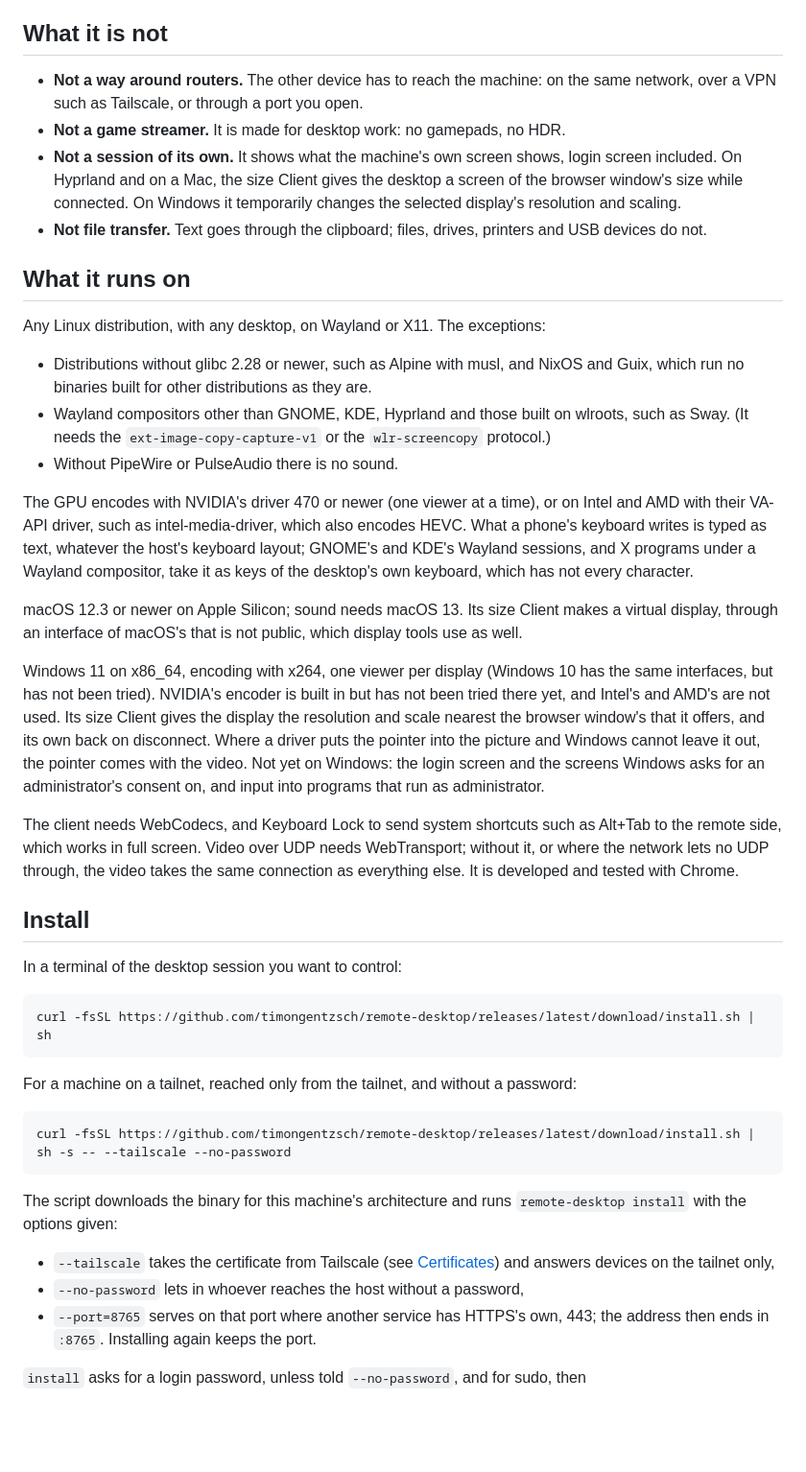
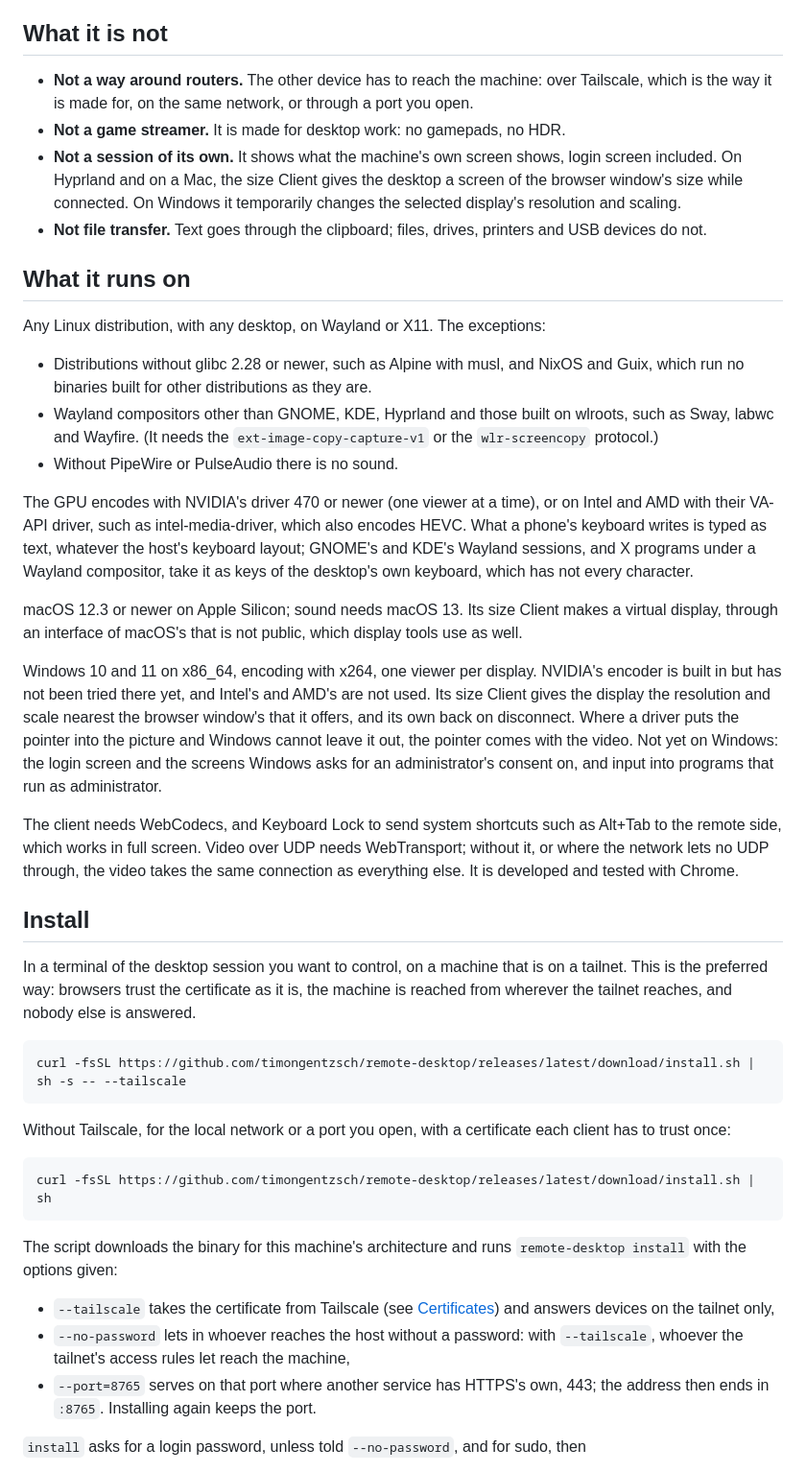
Before and after one commit to timongentzsch/remote-desktop, a Markdown page: README.md, the part around one of its changes. Shown at 96% size. GitHub-like rendering; blank space fills up the shorter version.

Commit message:
README: the desktop in its browser window, Tailscale first, and Windows 10
One picture shows the browser around the desktop, at a Tailscale address,
beside the phone. Tailscale is named as the way the host is made to be
reached, in the install lines and under Certificates. Windows 10 was tried
(22H2), as were labwc and Wayfire.

```diff
--- a/README.md
+++ b/README.md
@@ -24,8 +21,8 @@ device.
 
 ## What it is not
 
-- **Not a way around routers.** The other device has to reach the machine: on the same network, over a VPN
-  such as Tailscale, or through a port you open.
+- **Not a way around routers.** The other device has to reach the machine: over Tailscale, which is the
+  way it is made for, on the same network, or through a port you open.
 - **Not a game streamer.** It is made for desktop work: no gamepads, no HDR.
 - **Not a session of its own.** It shows what the machine's own screen shows, login screen included. On
   Hyprland and on a Mac, the size Client gives the desktop a screen of the browser window's size while
@@ -38,8 +35,8 @@ Any Linux distribution, with any desktop, on Wayland or X11. The exceptions:
 
 - Distributions without glibc 2.28 or newer, such as Alpine with musl, and NixOS and Guix, which run no
   binaries built for other distributions as they are.
-- Wayland compositors other than GNOME, KDE, Hyprland and those built on wlroots, such as Sway. (It needs
-  the `ext-image-copy-capture-v1` or the `wlr-screencopy` protocol.)
+- Wayland compositors other than GNOME, KDE, Hyprland and those built on wlroots, such as Sway, labwc and
+  Wayfire. (It needs the `ext-image-copy-capture-v1` or the `wlr-screencopy` protocol.)
 - Without PipeWire or PulseAudio there is no sound.
 
 The GPU encodes with NVIDIA's driver 470 or newer (one viewer at a time), or on Intel and AMD with their VA-API
@@ -50,12 +47,12 @@ compositor, take it as keys of the desktop's own keyboard, which has not every c
 macOS 12.3 or newer on Apple Silicon; sound needs macOS 13. Its size Client makes a virtual display, through
 an interface of macOS's that is not public, which display tools use as well.
 
-Windows 11 on x86_64, encoding with x264, one viewer per display (Windows 10 has the same interfaces, but
-has not been tried). NVIDIA's encoder is built in but has not been tried there yet, and Intel's and AMD's are
-not used. Its size Client gives the display the resolution and scale nearest the browser window's that it
-offers, and its own back on disconnect. Where a driver puts the pointer into the picture and Windows cannot
-leave it out, the pointer comes with the video. Not yet on Windows: the login screen and the screens Windows
-asks for an administrator's consent on, and input into programs that run as administrator.
+Windows 10 and 11 on x86_64, encoding with x264, one viewer per display. NVIDIA's encoder is built in but has
+not been tried there yet, and Intel's and AMD's are not used. Its size Client gives the display the resolution
+and scale nearest the browser window's that it offers, and its own back on disconnect. Where a driver puts the
+pointer into the picture and Windows cannot leave it out, the pointer comes with the video. Not yet on
+Windows: the login screen and the screens Windows asks for an administrator's consent on, and input into
+programs that run as administrator.
 
 The client needs WebCodecs, and Keyboard Lock to send system shortcuts such as Alt+Tab to the remote side,
 which works in full screen. Video over UDP needs WebTransport; without it, or where the network lets no UDP
@@ -63,20 +60,24 @@ through, the video takes the same connection as everything else. It is developed
 
 ## Install
 
-In a terminal of the desktop session you want to control:
+In a terminal of the desktop session you want to control, on a machine that is on a tailnet. This is the
+preferred way: browsers trust the certificate as it is, the machine is reached from wherever the tailnet
+reaches, and nobody else is answered.
+
+    curl -fsSL https://github.com/timongentzsch/remote-desktop/releases/latest/download/install.sh | sh -s -- --tailscale
+
+Without Tailscale, for the local network or a port you open, with a certificate each client has to trust
+once:
 
     curl -fsSL https://github.com/timongentzsch/remote-desktop/releases/latest/download/install.sh | sh
-
-For a machine on a tailnet, reached only from the tailnet, and without a password:
-
-    curl -fsSL https://github.com/timongentzsch/remote-desktop/releases/latest/download/install.sh | sh -s -- --tailscale --no-password
 
 The script downloads the binary for this machine's architecture and runs `remote-desktop install` with the
 options given:
 
 - `--tailscale` takes the certificate from Tailscale (see [Certificates](#certificates)) and answers devices on
   the tailnet only,
-- `--no-password` lets in whoever reaches the host without a password,
+- `--no-password` lets in whoever reaches the host without a password: with `--tailscale`, whoever the
+  tailnet's access rules let reach the machine,
 - `--port=8765` serves on that port where another service has HTTPS's own, 443; the address then ends in
   `:8765`. Installing again keeps the port.
 
```
Also changed, not shown: other parts of README.md (+13 -15 lines), docs/desktop-and-phone.jpg (added).
